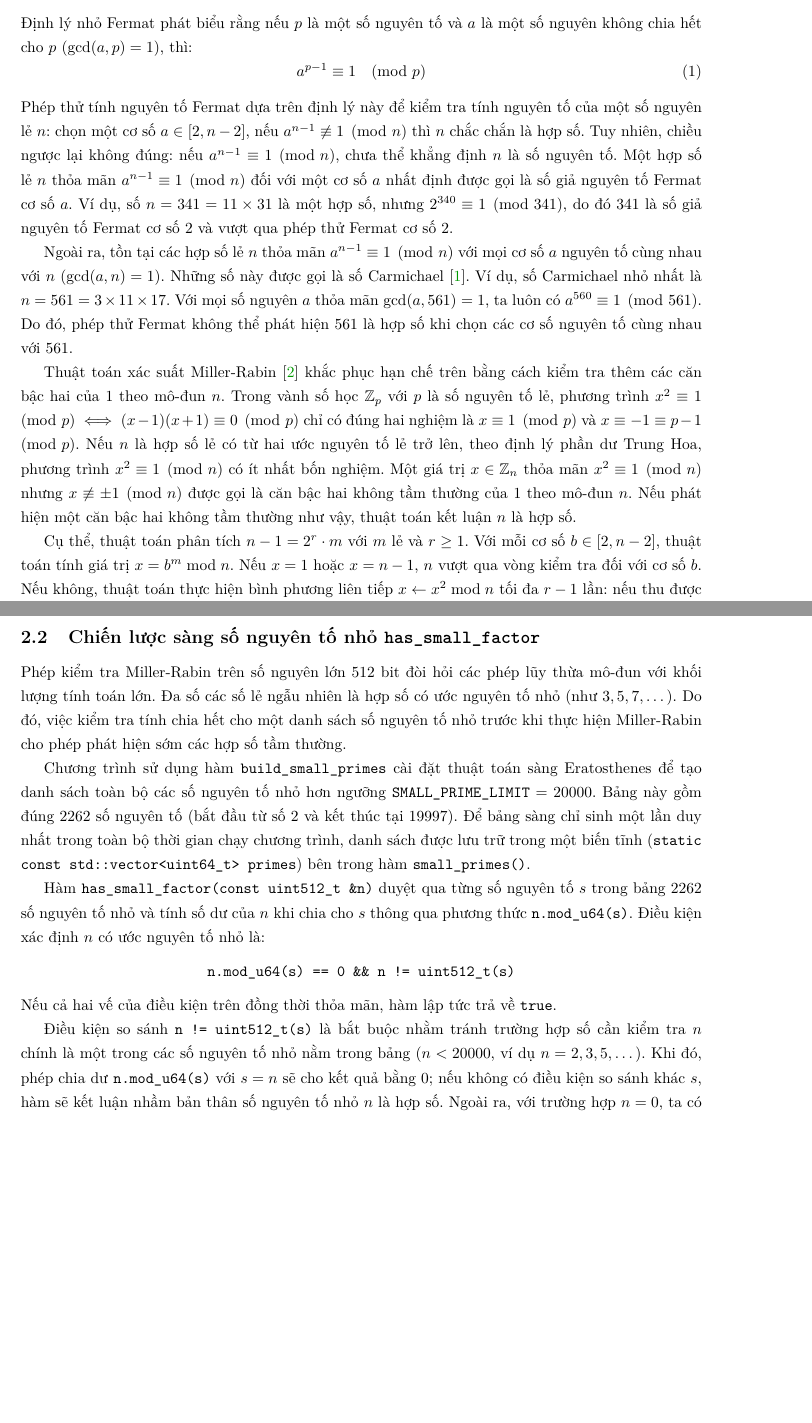
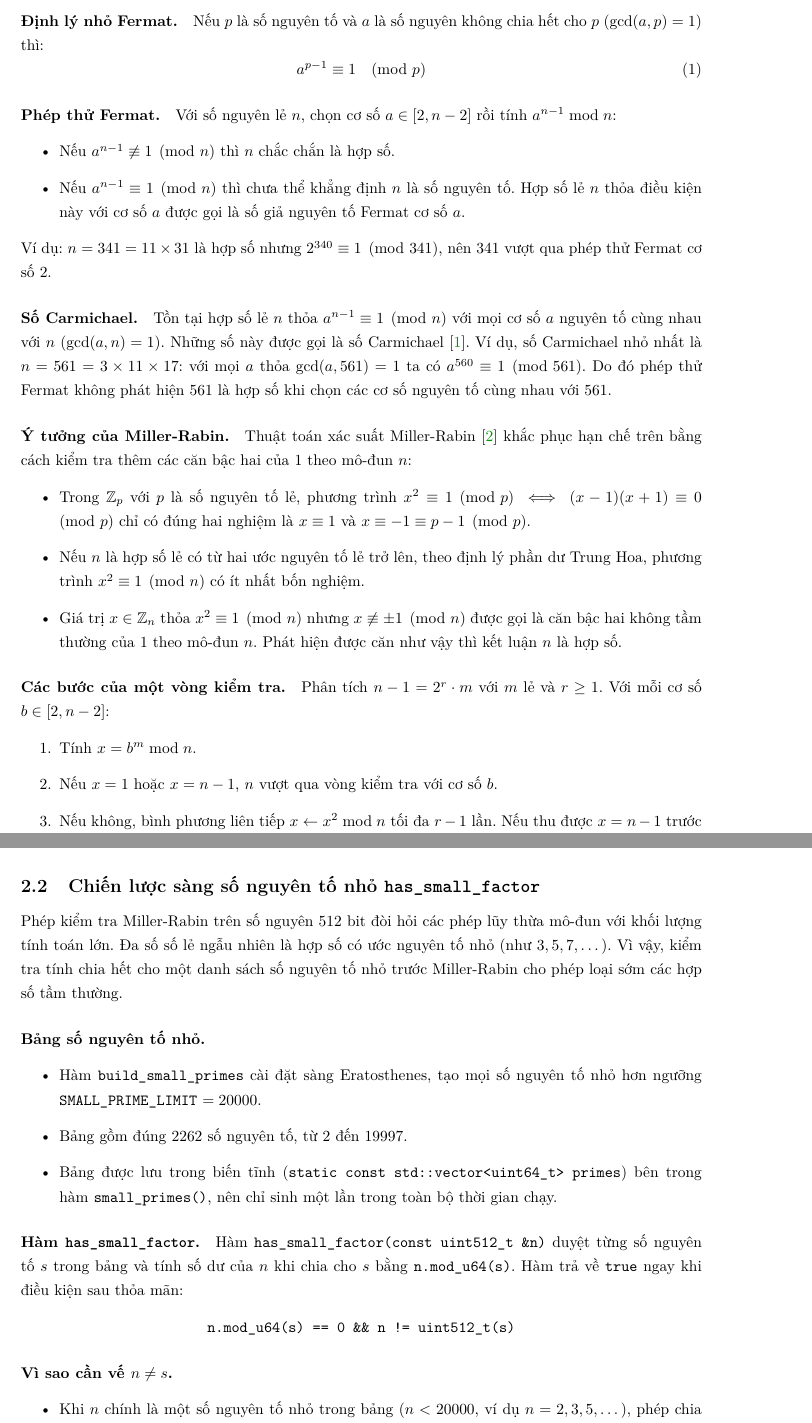
Before and after one commit to PhatLTP-Cyb/Introduction-to-Cryptography, a LaTeX document (report-latex/main.tex, which reads report-latex/sections/02-kiem-tra-nguyen-to.tex): two parts of pages 5 and 6 of 16, joined at a grey line, cut so that both start at the same text, the shorter picture padded with empty space. Compiled offline with pdfLaTeX.

Commit message:
Bao cao muc 2: tach y co so ly thuyet, sang so nguyen to nho va cach do thanh cac muc ngan

```diff
--- a/report-latex/sections/02-kiem-tra-nguyen-to.tex
+++ b/report-latex/sections/02-kiem-tra-nguyen-to.tex
@@ -17,16 +17,30 @@
 
 \subsection{Cơ sở lý thuyết kiểm tra tính nguyên tố}
 
-Định lý nhỏ Fermat phát biểu rằng nếu $p$ là một số nguyên tố và $a$ là một số nguyên không chia hết cho $p$ ($\gcd(a, p) = 1$), thì:
+\paragraph{Định lý nhỏ Fermat.} Nếu $p$ là số nguyên tố và $a$ là số nguyên không chia hết cho $p$ ($\gcd(a, p) = 1$) thì:
 \begin{equation}
 a^{p-1} \equiv 1 \pmod p
 \end{equation}
-Phép thử tính nguyên tố Fermat dựa trên định lý này để kiểm tra tính nguyên tố của một số nguyên lẻ $n$: chọn một cơ số $a \in [2, n - 2]$, nếu $a^{n-1} \not\equiv 1 \pmod n$ thì $n$ chắc chắn là hợp số. Tuy nhiên, chiều ngược lại không đúng: nếu $a^{n-1} \equiv 1 \pmod n$, chưa thể khẳng định $n$ là số nguyên tố. Một hợp số lẻ $n$ thỏa mãn $a^{n-1} \equiv 1 \pmod n$ đối với một cơ số $a$ nhất định được gọi là số giả nguyên tố Fermat cơ số $a$. Ví dụ, số $n = 341 = 11 \times 31$ là một hợp số, nhưng $2^{340} \equiv 1 \pmod{341}$, do đó $341$ là số giả nguyên tố Fermat cơ số $2$ và vượt qua phép thử Fermat cơ số $2$.
 
-Ngoài ra, tồn tại các hợp số lẻ $n$ thỏa mãn $a^{n-1} \equiv 1 \pmod n$ với mọi cơ số $a$ nguyên tố cùng nhau với $n$ ($\gcd(a, n) = 1$). Những số này được gọi là số Carmichael \cite{menezes1996handbook}. Ví dụ, số Carmichael nhỏ nhất là $n = 561 = 3 \times 11 \times 17$. Với mọi số nguyên $a$ thỏa mãn $\gcd(a, 561) = 1$, ta luôn có $a^{560} \equiv 1 \pmod{561}$. Do đó, phép thử Fermat không thể phát hiện $561$ là hợp số khi chọn các cơ số nguyên tố cùng nhau với $561$.
+\paragraph{Phép thử Fermat.} Với số nguyên lẻ $n$, chọn cơ số $a \in [2, n - 2]$ rồi tính $a^{n-1} \bmod n$:
+\begin{itemize}
+    \item Nếu $a^{n-1} \not\equiv 1 \pmod n$ thì $n$ chắc chắn là hợp số.
+    \item Nếu $a^{n-1} \equiv 1 \pmod n$ thì chưa thể khẳng định $n$ là số nguyên tố. Hợp số lẻ $n$ thỏa điều kiện này với cơ số $a$ được gọi là số giả nguyên tố Fermat cơ số $a$.
+\end{itemize}
+Ví dụ: $n = 341 = 11 \times 31$ là hợp số nhưng $2^{340} \equiv 1 \pmod{341}$, nên $341$ vượt qua phép thử Fermat cơ số $2$.
 
-Thuật toán xác suất Miller-Rabin \cite{rabin1980} khắc phục hạn chế trên bằng cách kiểm tra thêm các căn bậc hai của $1$ theo mô-đun $n$. Trong vành số học $\mathbb{Z}_p$ với $p$ là số nguyên tố lẻ, phương trình $x^2 \equiv 1 \pmod p \iff (x - 1)(x + 1) \equiv 0 \pmod p$ chỉ có đúng hai nghiệm là $x \equiv 1 \pmod p$ và $x \equiv -1 \equiv p - 1 \pmod p$. Nếu $n$ là hợp số lẻ có từ hai ước nguyên tố lẻ trở lên, theo định lý phần dư Trung Hoa, phương trình $x^2 \equiv 1 \pmod n$ có ít nhất bốn nghiệm. Một giá trị $x \in \mathbb{Z}_n$ thỏa mãn $x^2 \equiv 1 \pmod n$ nhưng $x \not\equiv \pm 1 \pmod n$ được gọi là căn bậc hai không tầm thường của $1$ theo mô-đun $n$. Nếu phát hiện một căn bậc hai không tầm thường như vậy, thuật toán kết luận $n$ là hợp số.
+\paragraph{Số Carmichael.} Tồn tại hợp số lẻ $n$ thỏa $a^{n-1} \equiv 1 \pmod n$ với mọi cơ số $a$ nguyên tố cùng nhau với $n$ ($\gcd(a, n) = 1$). Những số này được gọi là số Carmichael \cite{menezes1996handbook}. Ví dụ, số Carmichael nhỏ nhất là $n = 561 = 3 \times 11 \times 17$: với mọi $a$ thỏa $\gcd(a, 561) = 1$ ta có $a^{560} \equiv 1 \pmod{561}$. Do đó phép thử Fermat không phát hiện $561$ là hợp số khi chọn các cơ số nguyên tố cùng nhau với $561$.
 
-Cụ thể, thuật toán phân tích $n - 1 = 2^r \cdot m$ với $m$ lẻ và $r \ge 1$. Với mỗi cơ số $b \in [2, n - 2]$, thuật toán tính giá trị $x = b^m \bmod n$. Nếu $x = 1$ hoặc $x = n - 1$, $n$ vượt qua vòng kiểm tra đối với cơ số $b$. Nếu không, thuật toán thực hiện bình phương liên tiếp $x \leftarrow x^2 \bmod n$ tối đa $r - 1$ lần: nếu thu được $x = n - 1$ trước khi gặp $1$, $n$ vượt qua vòng kiểm tra; nếu sau $r - 1$ lần bình phương vẫn không gặp $n - 1$, thì $b$ là chứng nhân hợp số (witness) và $n$ chắc chắn là hợp số. Với mỗi cơ số chọn ngẫu nhiên, Miller-Rabin phát hiện hợp số lẻ, kể cả số Carmichael, với xác suất ít nhất $3/4$.
+\paragraph{Ý tưởng của Miller-Rabin.} Thuật toán xác suất Miller-Rabin \cite{rabin1980} khắc phục hạn chế trên bằng cách kiểm tra thêm các căn bậc hai của $1$ theo mô-đun $n$:
+\begin{itemize}
+    \item Trong $\mathbb{Z}_p$ với $p$ là số nguyên tố lẻ, phương trình $x^2 \equiv 1 \pmod p \iff (x - 1)(x + 1) \equiv 0 \pmod p$ chỉ có đúng hai nghiệm là $x \equiv 1$ và $x \equiv -1 \equiv p - 1 \pmod p$.
+    \item Nếu $n$ là hợp số lẻ có từ hai ước nguyên tố lẻ trở lên, theo định lý phần dư Trung Hoa, phương trình $x^2 \equiv 1 \pmod n$ có ít nhất bốn nghiệm.
+    \item Giá trị $x \in \mathbb{Z}_n$ thỏa $x^2 \equiv 1 \pmod n$ nhưng $x \not\equiv \pm 1 \pmod n$ được gọi là căn bậc hai không tầm thường của $1$ theo mô-đun $n$. Phát hiện được căn như vậy thì kết luận $n$ là hợp số.
+\end{itemize}
 
-Đối với một hợp số lẻ $n$, số cơ số khiến $n$ vượt qua một vòng kiểm tra không quá một phần tư các cơ số trong $[1, n - 1]$ \cite{rabin1980}. Khi thực hiện $k$ vòng kiểm tra độc lập với các cơ số được chọn ngẫu nhiên độc lập trong $[2, n - 2]$, xác suất một hợp số lẻ vượt qua cả $k$ vòng không vượt quá:
+\paragraph{Các bước của một vòng kiểm tra.} Phân tích $n - 1 = 2^r \cdot m$ với $m$ lẻ và $r \ge 1$. Với mỗi cơ số $b \in [2, n - 2]$:
+\begin{enumerate}
+    \item Tính $x = b^m \bmod n$.
+    \item Nếu $x = 1$ hoặc $x = n - 1$, $n$ vượt qua vòng kiểm tra với cơ số $b$.
+    \item Nếu không, bình phương liên tiếp $x \leftarrow x^2 \bmod n$ tối đa $r - 1$ lần. Nếu thu được $x = n - 1$ trước khi gặp $1$, $n$ vượt qua vòng kiểm tra.
+    \item Nếu sau $r - 1$ lần bình phương vẫn không gặp $n - 1$, thì $b$ là chứng nhân hợp số (witness) và $n$ chắc chắn là hợp số.
@@ -33,3 +51,4 @@ Cụ thể, thuật toán phân tích $n - 1 = 2^r \cdot m$ với $m$ lẻ và $
 \begin{equation}
 \varepsilon \le \left(\frac{1}{4}\right)^k = 2^{-2k}
 \end{equation}
+Với $k = 20$ vòng, xác suất kết luận nhầm hợp số thành số nguyên tố không vượt quá $2^{-40} \approx 9{,}09 \times 10^{-13} < 10^{-12}$ \cite{menezes1996handbook}.
@@ -37,17 +55,26 @@ Với $k = 20$ vòng kiểm tra, xác suất kết luận nhầm hợp số thà
 
 \subsection{Chiến lược sàng số nguyên tố nhỏ \texttt{has\_small\_factor}}
 
-Phép kiểm tra Miller-Rabin trên số nguyên lớn 512 bit đòi hỏi các phép lũy thừa mô-đun với khối lượng tính toán lớn. Đa số các số lẻ ngẫu nhiên là hợp số có ước nguyên tố nhỏ (như $3, 5, 7, \dots$). Do đó, việc kiểm tra tính chia hết cho một danh sách số nguyên tố nhỏ trước khi thực hiện Miller-Rabin cho phép phát hiện sớm các hợp số tầm thường.
+Phép kiểm tra Miller-Rabin trên số nguyên 512 bit đòi hỏi các phép lũy thừa mô-đun với khối lượng tính toán lớn. Đa số số lẻ ngẫu nhiên là hợp số có ước nguyên tố nhỏ (như $3, 5, 7, \dots$). Vì vậy, kiểm tra tính chia hết cho một danh sách số nguyên tố nhỏ trước Miller-Rabin cho phép loại sớm các hợp số tầm thường.
 
-Chương trình sử dụng hàm \texttt{build\_small\_primes} cài đặt thuật toán sàng Eratosthenes để tạo danh sách toàn bộ các số nguyên tố nhỏ hơn ngưỡng $\texttt{SMALL\_PRIME\_LIMIT} = 20000$. Bảng này gồm đúng $2262$ số nguyên tố (bắt đầu từ số $2$ và kết thúc tại $19997$). Để bảng sàng chỉ sinh một lần duy nhất trong toàn bộ thời gian chạy chương trình, danh sách được lưu trữ trong một biến tĩnh (\texttt{static const std::vector<uint64\_t> primes}) bên trong hàm \texttt{small\_primes()}.
+\paragraph{Bảng số nguyên tố nhỏ.}
+\begin{itemize}
+  \item Hàm \texttt{build\_\allowbreak{}small\_\allowbreak{}primes} cài đặt sàng Eratosthenes, tạo mọi số nguyên tố nhỏ hơn ngưỡng \texttt{SMALL\_\allowbreak{}PRIME\_\allowbreak{}LIMIT} $= 20000$.
+  \item Bảng gồm đúng $2262$ số nguyên tố, từ $2$ đến $19997$.
+  \item Bảng được lưu trong biến tĩnh (\texttt{static const std::vector<uint64\_t> primes}) bên trong hàm \texttt{small\_primes()}, nên chỉ sinh một lần trong toàn bộ thời gian chạy.
+\end{itemize}
 
-Hàm \texttt{has\_small\_factor(const uint512\_t \&n)} duyệt qua từng số nguyên tố $s$ trong bảng $2262$ số nguyên tố nhỏ và tính số dư của $n$ khi chia cho $s$ thông qua phương thức \texttt{n.mod\_u64(s)}. Điều kiện xác định $n$ có ước nguyên tố nhỏ là:
+\paragraph{Hàm \texttt{has\_small\_factor}.}
+Hàm \texttt{has\_small\_factor(const uint512\_t \&n)} duyệt từng số nguyên tố $s$ trong bảng và tính số dư của $n$ khi chia cho $s$ bằng \texttt{n.mod\_u64(s)}. Hàm trả về \texttt{true} ngay khi điều kiện sau thỏa mãn:
 \begin{center}
 \texttt{n.mod\_u64(s) == 0 \&\& n != uint512\_t(s)}
 \end{center}
-Nếu cả hai vế của điều kiện trên đồng thời thỏa mãn, hàm lập tức trả về \texttt{true}.
 
-Điều kiện so sánh $\texttt{n != uint512\_t(s)}$ là bắt buộc nhằm tránh trường hợp số cần kiểm tra $n$ chính là một trong các số nguyên tố nhỏ nằm trong bảng ($n < 20000$, ví dụ $n = 2, 3, 5, \dots$). Khi đó, phép chia dư \texttt{n.mod\_u64(s)} với $s = n$ sẽ cho kết quả bằng $0$; nếu không có điều kiện so sánh khác $s$, hàm sẽ kết luận nhầm bản thân số nguyên tố nhỏ $n$ là hợp số. Ngoài ra, với trường hợp $n = 0$, ta có $0 \bmod 2 = 0$ và $0 \neq 2$, do đó hàm trả về \texttt{true} một cách chính xác.
+\paragraph{Vì sao cần vế $n \neq s$.}
+\begin{itemize}
+  \item Khi $n$ chính là một số nguyên tố nhỏ trong bảng ($n < 20000$, ví dụ $n = 2, 3, 5, \dots$), phép chia với $s = n$ cho số dư $0$. Thiếu vế so sánh, hàm sẽ kết luận nhầm $n$ là hợp số.
+  \item Với $n = 0$: $0 \bmod 2 = 0$ và $0 \neq 2$, nên hàm trả về \texttt{true} một cách chính xác.
+\end{itemize}
 
 \subsection{Thuật toán xác suất Miller-Rabin \texttt{is\_probable\_prime}}
 
```
Also changed, not shown: report-latex/sections/02-kiem-tra-nguyen-to.tex (21 more changed lines).
